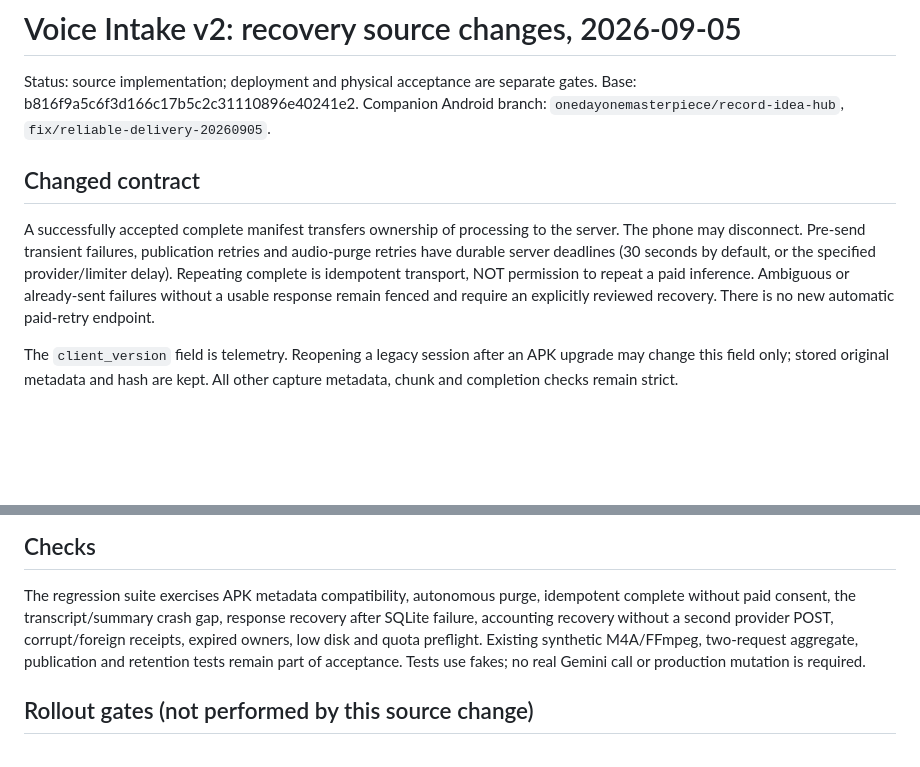
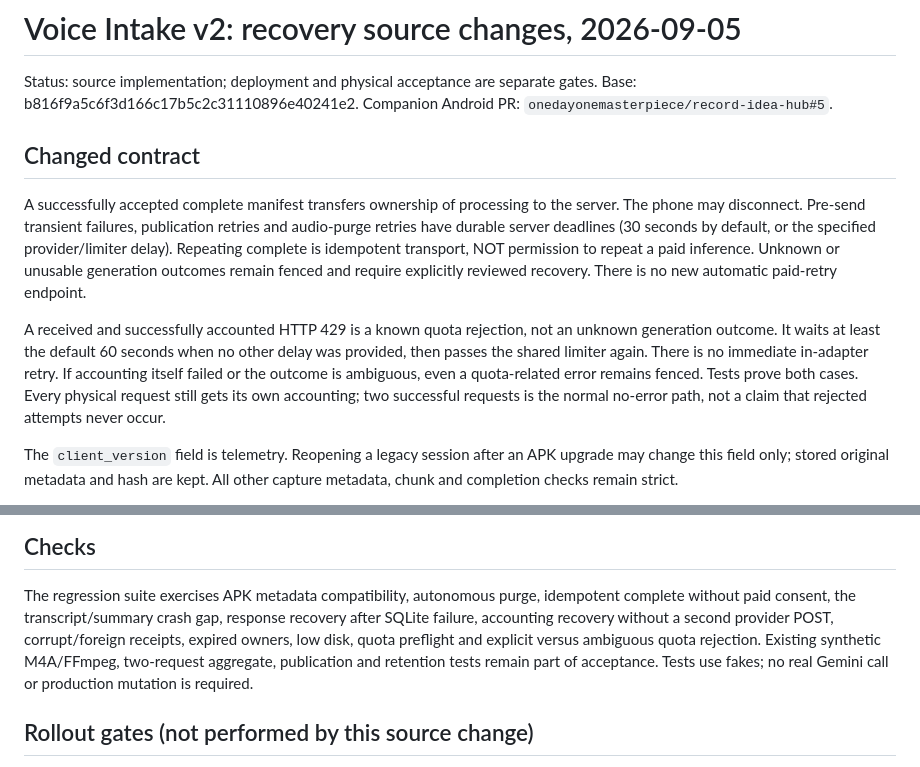
Before and after one commit to onedayonemasterpiece/my-data-hub, a Markdown page: docs/operations/record-idea-hub-reliability-20260905.md, 2 parts joined by grey strips. Drawn GitHub-style; blank space fills up the shorter version.

Commit message:
docs(voice-v2): distinguish quota rejection from unknown generation outcome

```diff
--- a/docs/operations/record-idea-hub-reliability-20260905.md
+++ b/docs/operations/record-idea-hub-reliability-20260905.md
@@ -2,7 +2,7 @@
 
 Status: source implementation; deployment and physical acceptance are separate gates.
 Base: b816f9a5c6f3d166c17b5c2c31110896e40241e2.
-Companion Android branch: `onedayonemasterpiece/record-idea-hub`, `fix/reliable-delivery-20260905`.
+Companion Android PR: `onedayonemasterpiece/record-idea-hub#5`.
 
 ## Changed contract
 
@@ -10,9 +10,17 @@ A successfully accepted complete manifest transfers ownership of processing to t
 server. The phone may disconnect. Pre-send transient failures, publication
 retries and audio-purge retries have durable server deadlines (30 seconds by
 default, or the specified provider/limiter delay). Repeating complete
-is idempotent transport, NOT permission to repeat a paid inference. Ambiguous
-or already-sent failures without a usable response remain fenced and require
-an explicitly reviewed recovery. There is no new automatic paid-retry endpoint.
+is idempotent transport, NOT permission to repeat a paid inference. Unknown
+or unusable generation outcomes remain fenced and require explicitly reviewed
+recovery. There is no new automatic paid-retry endpoint.
+
+A received and successfully accounted HTTP 429 is a known quota rejection, not
+an unknown generation outcome. It waits at least the default 60 seconds when
+no other delay was provided, then passes the shared limiter again. There is no
+immediate in-adapter retry. If accounting itself failed or the outcome is
+ambiguous, even a quota-related error remains fenced. Tests prove both cases.
+Every physical request still gets its own accounting; two successful requests
+is the normal no-error path, not a claim that rejected attempts never occur.
 
 The `client_version` field is telemetry. Reopening a legacy session after an APK
 upgrade may change this field only; stored original metadata and hash are kept.
@@ -50,10 +58,11 @@ source audio.
 The regression suite exercises APK metadata compatibility, autonomous purge,
 idempotent complete without paid consent, the transcript/summary crash gap,
 response recovery after SQLite failure, accounting recovery without a second
-provider POST, corrupt/foreign receipts, expired owners, low disk and quota
-preflight. Existing synthetic M4A/FFmpeg, two-request aggregate, publication and
-retention tests remain part of acceptance. Tests use fakes; no real Gemini call
-or production mutation is required.
+provider POST, corrupt/foreign receipts, expired owners, low disk, quota
+preflight and explicit versus ambiguous quota rejection. Existing synthetic
+M4A/FFmpeg, two-request aggregate, publication and retention tests remain part
+of acceptance. Tests use fakes; no real Gemini call or production mutation is
+required.
 
 ## Rollout gates (not performed by this source change)
 
```
